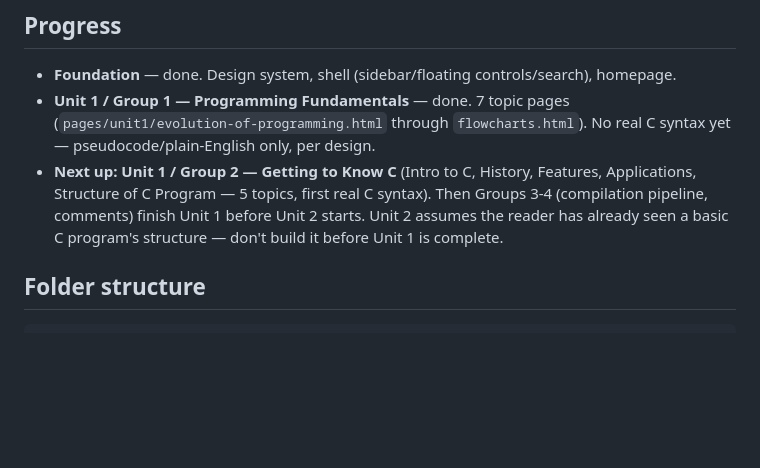
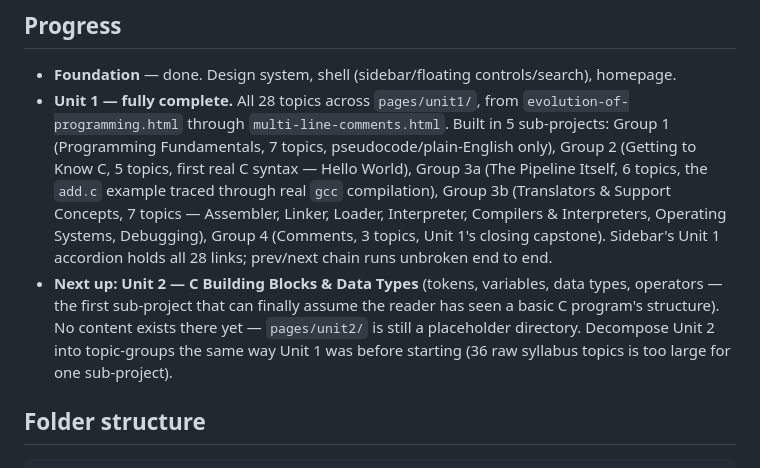
Before and after one commit to Aman-0402/C-Programming, a Markdown page: AGENTS.md, the part around the change. Drawn GitHub-style; blank space fills up the shorter version.

Commit message:
docs: update AGENTS.md — Unit 1 fully complete

```diff
--- a/AGENTS.md
+++ b/AGENTS.md
@@ -19,16 +19,24 @@ history and `docs/superpowers/plans/` for implementation plans.
 
 - **Foundation** — done. Design system, shell (sidebar/floating
   controls/search), homepage.
-- **Unit 1 / Group 1 — Programming Fundamentals** — done. 7 topic pages
-  (`pages/unit1/evolution-of-programming.html` through
-  `flowcharts.html`). No real C syntax yet — pseudocode/plain-English
-  only, per design.
-- **Next up: Unit 1 / Group 2 — Getting to Know C** (Intro to C,
-  History, Features, Applications, Structure of C Program — 5 topics,
-  first real C syntax). Then Groups 3-4 (compilation pipeline,
-  comments) finish Unit 1 before Unit 2 starts. Unit 2 assumes the
-  reader has already seen a basic C program's structure — don't build
-  it before Unit 1 is complete.
+- **Unit 1 — fully complete.** All 28 topics across `pages/unit1/`, from
+  `evolution-of-programming.html` through `multi-line-comments.html`.
+  Built in 5 sub-projects: Group 1 (Programming Fundamentals, 7 topics,
+  pseudocode/plain-English only), Group 2 (Getting to Know C, 5 topics,
+  first real C syntax — Hello World), Group 3a (The Pipeline Itself, 6
+  topics, the `add.c` example traced through real `gcc` compilation),
+  Group 3b (Translators & Support Concepts, 7 topics — Assembler,
+  Linker, Loader, Interpreter, Compilers & Interpreters, Operating
+  Systems, Debugging), Group 4 (Comments, 3 topics, Unit 1's closing
+  capstone). Sidebar's Unit 1 accordion holds all 28 links; prev/next
+  chain runs unbroken end to end.
+- **Next up: Unit 2 — C Building Blocks & Data Types** (tokens,
+  variables, data types, operators — the first sub-project that can
+  finally assume the reader has seen a basic C program's structure).
+  No content exists there yet — `pages/unit2/` is still a placeholder
+  directory. Decompose Unit 2 into topic-groups the same way Unit 1
+  was before starting (36 raw syllabus topics is too large for one
+  sub-project).
 
 ## Folder structure
 
```
